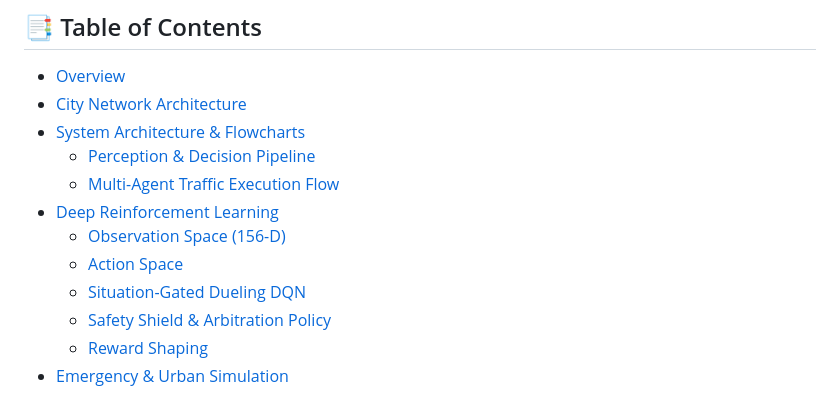
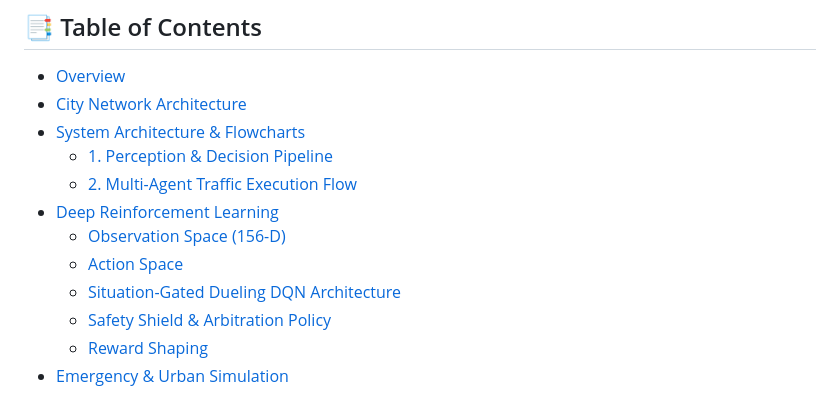
Before and after one commit to mohammadrezamirtaleb/AI-Powered-Projects, a Markdown page: Reinforcement Learning/Cross Road/README.md, the part around one of its changes. GitHub-like rendering.

```diff
--- a/Reinforcement Learning/Cross Road/README.md
+++ b/Reinforcement Learning/Cross Road/README.md
@@ -24,12 +24,12 @@
 - [Overview](#-overview)
 - [City Network Architecture](#-city-network-architecture)
 - [System Architecture & Flowcharts](#-system-architecture--flowcharts)
-  - [Perception & Decision Pipeline](#1-perception--decision-pipeline)
-  - [Multi-Agent Traffic Execution Flow](#2-multi-agent-traffic-execution-flow)
+  - [1. Perception & Decision Pipeline](#1-perception--decision-pipeline)
+  - [2. Multi-Agent Traffic Execution Flow](#2-multi-agent-traffic-execution-flow)
 - [Deep Reinforcement Learning](#-deep-reinforcement-learning)
   - [Observation Space (156-D)](#observation-space-156-d)
   - [Action Space](#action-space)
-  - [Situation-Gated Dueling DQN](#situation-gated-dueling-dqn-architecture)
+  - [Situation-Gated Dueling DQN Architecture](#situation-gated-dueling-dqn-architecture)
   - [Safety Shield & Arbitration Policy](#safety-shield--arbitration-policy)
   - [Reward Shaping](#reward-shaping)
 - [Emergency & Urban Simulation](#-emergency--urban-simulation)
```
Also changed, not shown: other parts of Reinforcement Learning/Cross Road/README.md (+99 -87 lines).
